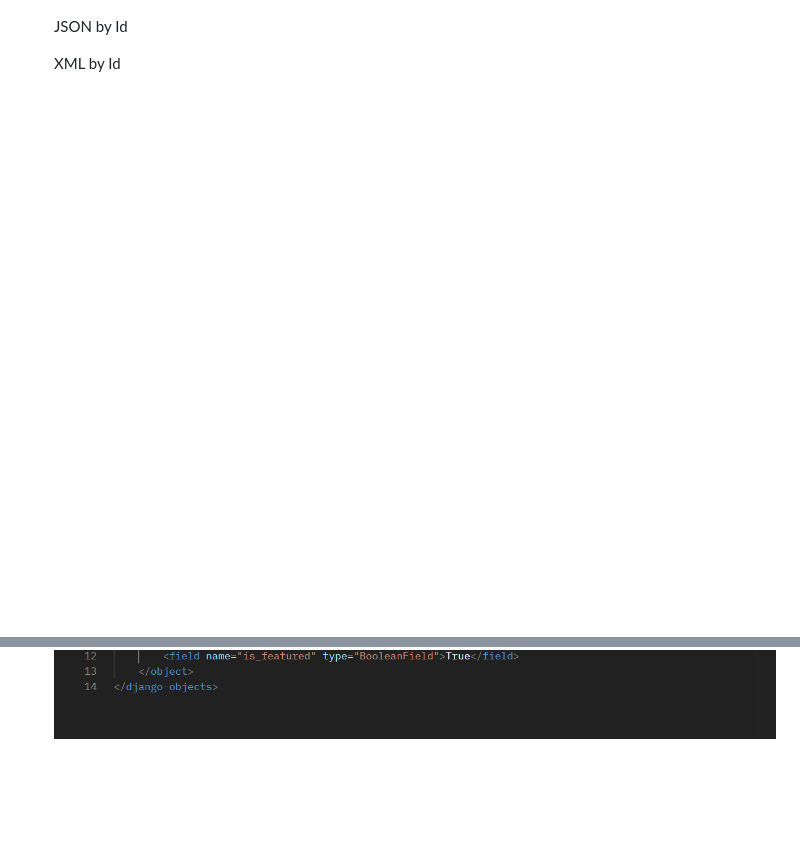
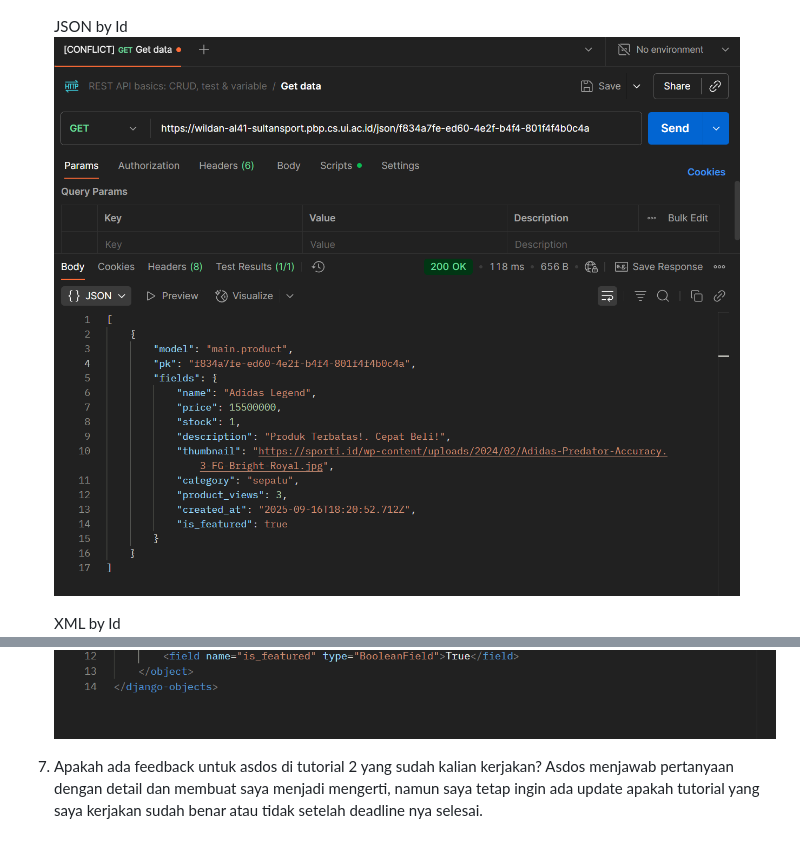
Before and after one commit to AvilioWatson/sultan-sport, a Markdown page: README.md, 2 parts joined by grey strips. GitHub-like rendering; pictures changed too: image-11.png (added); blank space fills up the shorter version.

Commit message:
Final Tugas 2

```diff
--- a/README.md
+++ b/README.md
@@ -157,6 +157,10 @@ Tugas 2
     ![XML](image-8.png)
 
     JSON by Id
+    ![JSON by Id](image-11.png)
 
     XML by Id
     ![XML by Id](image-9.png)
+
+7. Apakah ada feedback untuk asdos di tutorial 2 yang sudah kalian kerjakan?
+    Asdos menjawab pertanyaan dengan detail dan membuat saya menjadi mengerti, namun saya tetap ingin ada update apakah tutorial yang saya kerjakan sudah benar atau tidak setelah deadline nya selesai.
```
